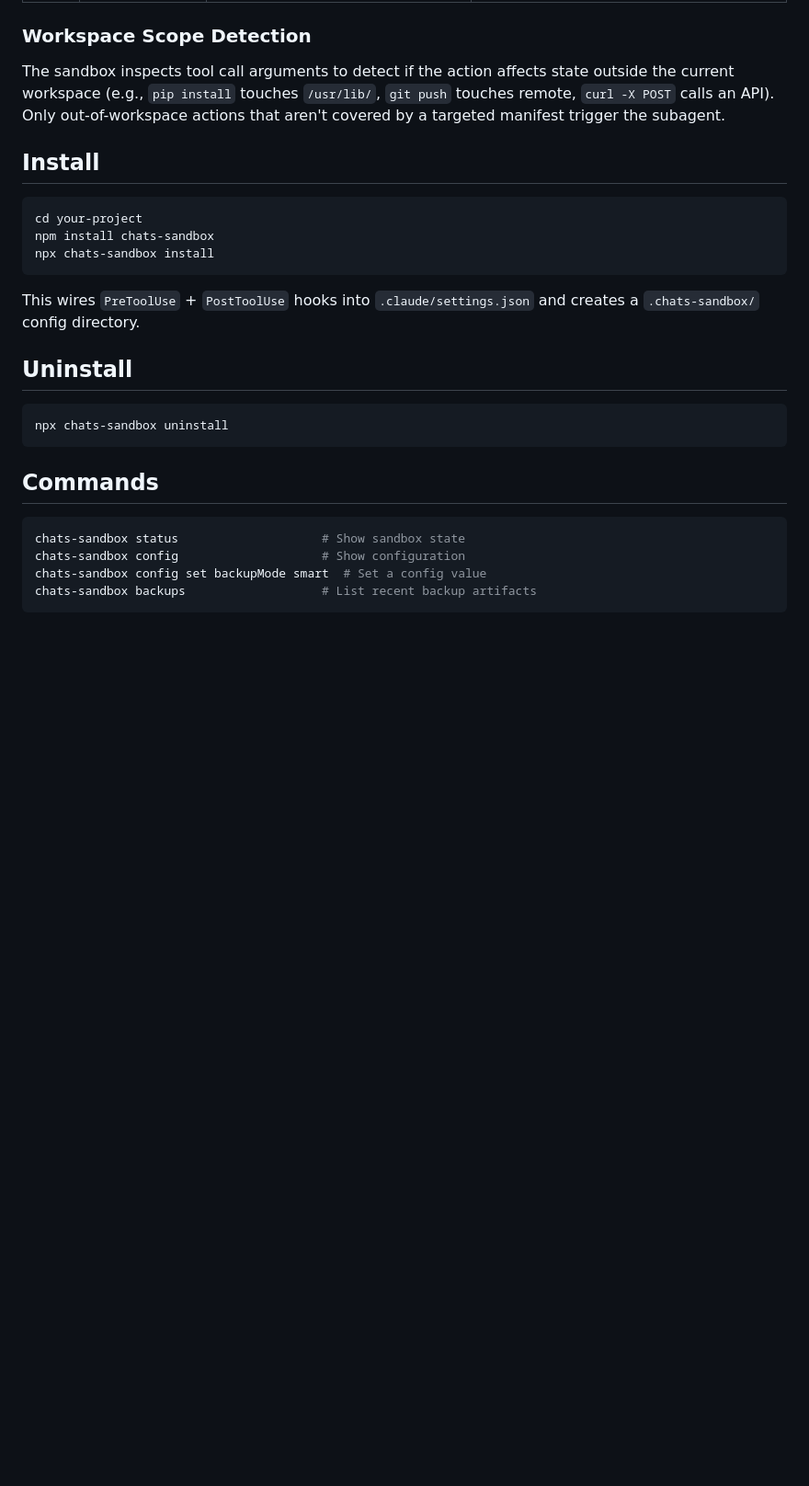
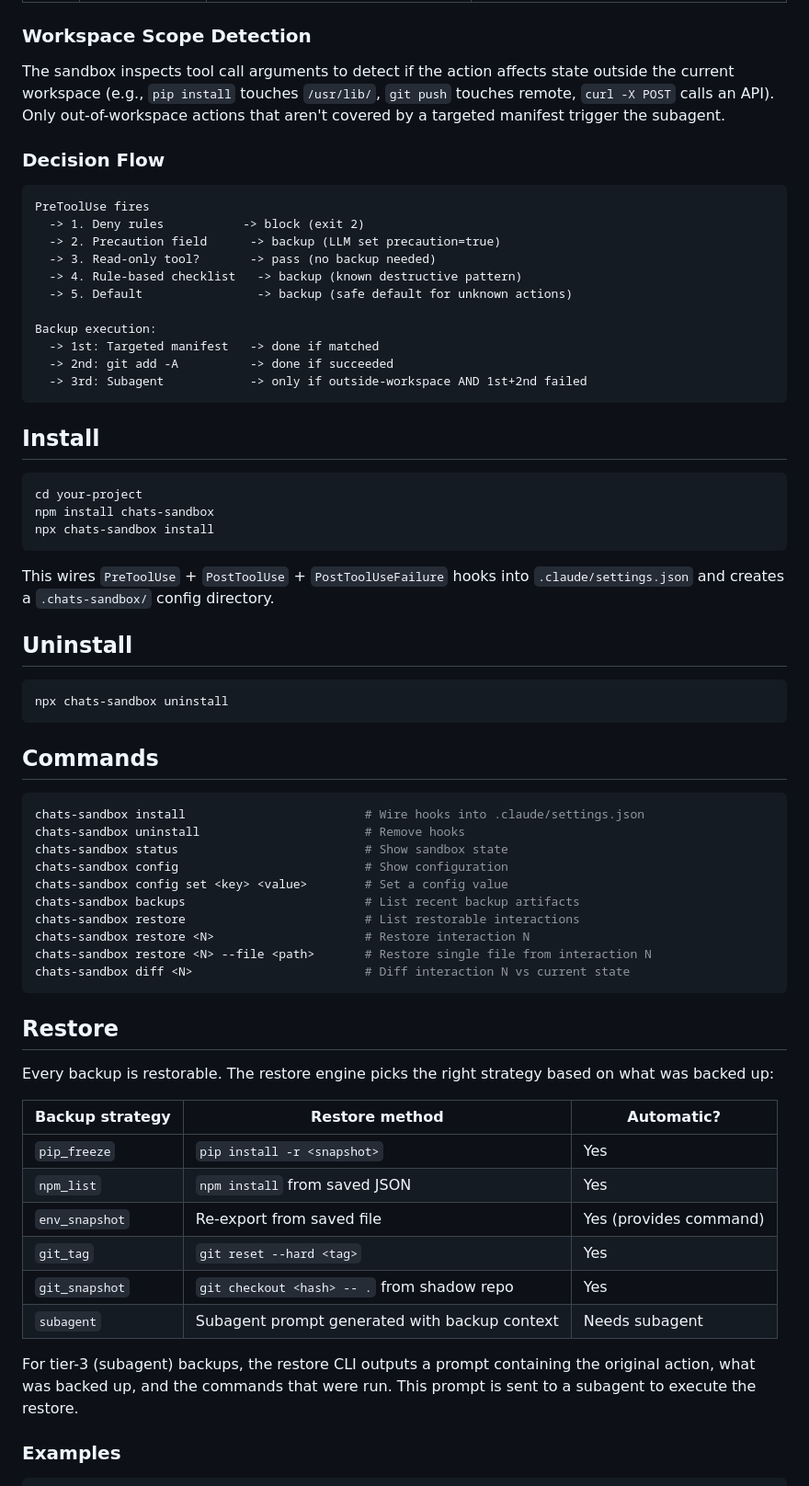
Before and after one commit to xli04/CHATS-Sandbox, a Markdown page: README.md, the part around one of its changes. Shown at 92% size. Drawn GitHub-style; blank space fills up the shorter version.

Commit message:
docs: update README with restore, diff, decision flow, and dev commands
Co-Authored-By: Claude Opus 4.6 (1M context) <noreply@anthropic.com>

````diff
--- a/README.md
+++ b/README.md
@@ -18,6 +18,22 @@ CHATS-Sandbox hooks into Claude Code's `PreToolUse` and `PostToolUse` lifecycle
 
 The sandbox inspects tool call arguments to detect if the action affects state outside the current workspace (e.g., `pip install` touches `/usr/lib/`, `git push` touches remote, `curl -X POST` calls an API). Only out-of-workspace actions that aren't covered by a targeted manifest trigger the subagent.
 
+### Decision Flow
+
+```
+PreToolUse fires
+  -> 1. Deny rules           -> block (exit 2)
+  -> 2. Precaution field      -> backup (LLM set precaution=true)
+  -> 3. Read-only tool?       -> pass (no backup needed)
+  -> 4. Rule-based checklist   -> backup (known destructive pattern)
+  -> 5. Default                -> backup (safe default for unknown actions)
+
+Backup execution:
+  -> 1st: Targeted manifest   -> done if matched
+  -> 2nd: git add -A          -> done if succeeded
+  -> 3rd: Subagent            -> only if outside-workspace AND 1st+2nd failed
+```
+
 ## Install
 
 ```bash
@@ -26,7 +42,7 @@ npm install chats-sandbox
 npx chats-sandbox install
 ```
 
-This wires `PreToolUse` + `PostToolUse` hooks into `.claude/settings.json` and creates a `.chats-sandbox/` config directory.
+This wires `PreToolUse` + `PostToolUse` + `PostToolUseFailure` hooks into `.claude/settings.json` and creates a `.chats-sandbox/` config directory.
 
 ## Uninstall
 
@@ -37,7 +53,32 @@ npx chats-sandbox uninstall
 ## Commands
 
 ```bash
-chats-sandbox status                    # Show sandbox state
-chats-sandbox config                    # Show configuration
-chats-sandbox config set backupMode smart  # Set a config value
-chats-sandbox backups                   # List recent backup artifacts
+chats-sandbox install                         # Wire hooks into .claude/settings.json
+chats-sandbox uninstall                       # Remove hooks
+chats-sandbox status                          # Show sandbox state
+chats-sandbox config                          # Show configuration
+chats-sandbox config set <key> <value>        # Set a config value
+chats-sandbox backups                         # List recent backup artifacts
+chats-sandbox restore                         # List restorable interactions
+chats-sandbox restore <N>                     # Restore interaction N
+chats-sandbox restore <N> --file <path>       # Restore single file from interaction N
+chats-sandbox diff <N>                        # Diff interaction N vs current state
+```
+
+## Restore
+
+Every backup is restorable. The restore engine picks the right strategy based on what was backed up:
+
+| Backup strategy | Restore method | Automatic? |
+|----------------|----------------|------------|
+| `pip_freeze` | `pip install -r <snapshot>` | Yes |
+| `npm_list` | `npm install` from saved JSON | Yes |
+| `env_snapshot` | Re-export from saved file | Yes (provides command) |
+| `git_tag` | `git reset --hard <tag>` | Yes |
+| `git_snapshot` | `git checkout <hash> -- .` from shadow repo | Yes |
+| `subagent` | Subagent prompt generated with backup context | Needs subagent |
+
+For tier-3 (subagent) backups, the restore CLI outputs a prompt containing the original action, what was backed up, and the commands that were run. This prompt is sent to a subagent to execute the restore.
+
+### Examples
+
````
Also changed, not shown: other parts of README.md (+30 -1 lines).
